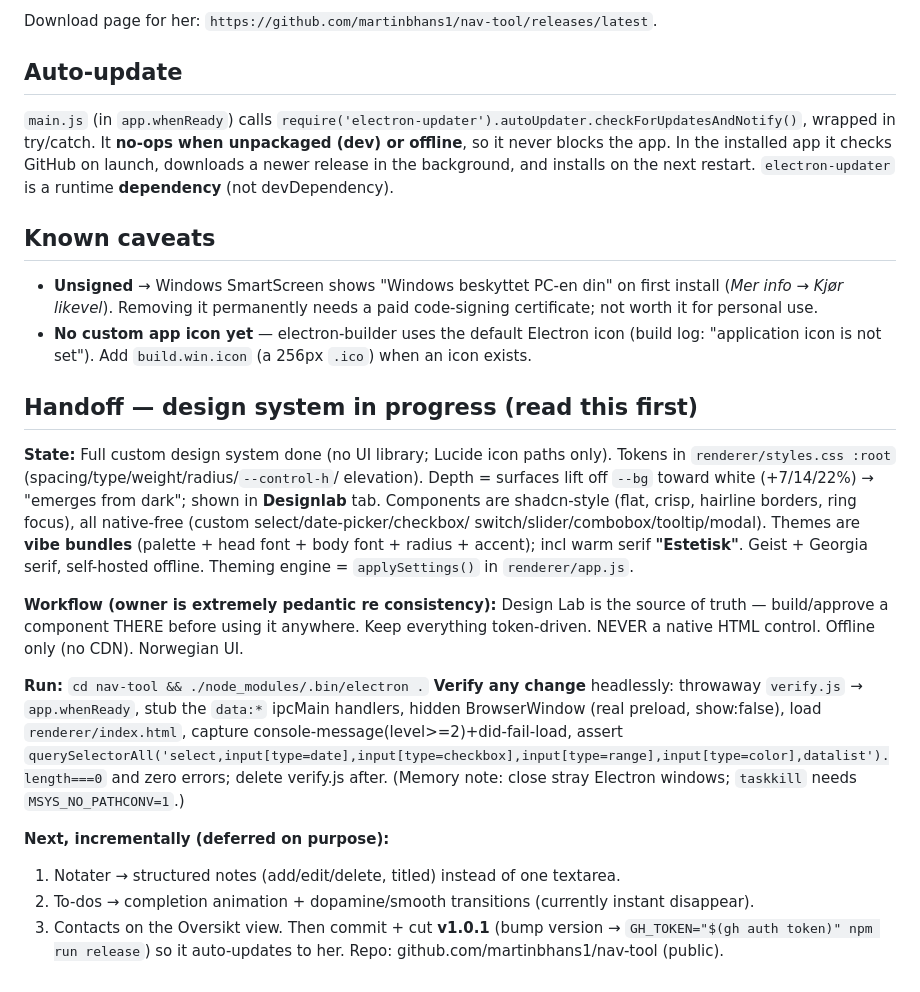
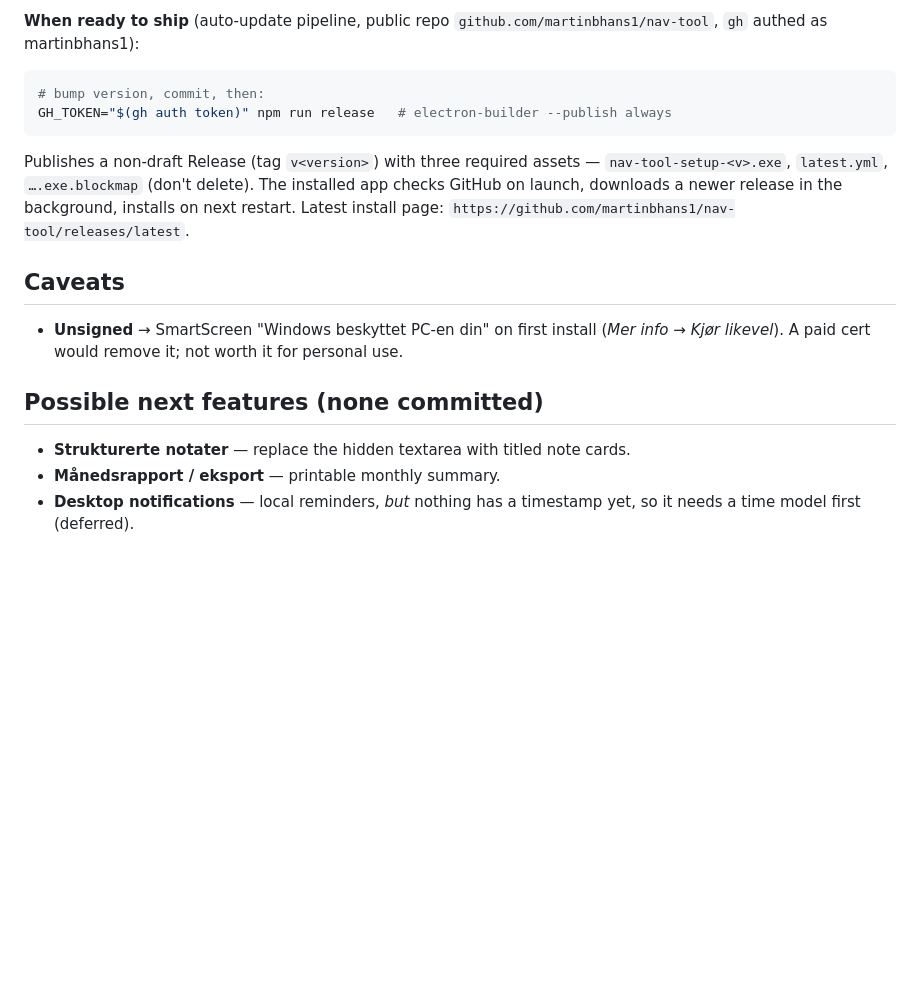
Before and after one commit to martinbhans1/nav-tool, a Markdown page: CLAUDE.md, the part around one of its changes. Drawn GitHub-style; blank space fills up the shorter version.

````diff
--- a/CLAUDE.md
+++ b/CLAUDE.md
@@ -51,48 +131,23 @@ Each release uploads three assets — **all three are required**, do not delete:
 
-Download page for her: `https://github.com/martinbhans1/nav-tool/releases/latest`.
+**When ready to ship** (auto-update pipeline, public repo
+`github.com/martinbhans1/nav-tool`, `gh` authed as martinbhans1):
+```bash
+# bump version, commit, then:
+GH_TOKEN="$(gh auth token)" npm run release   # electron-builder --publish always
+```
+Publishes a non-draft Release (tag `v<version>`) with three required assets —
+`nav-tool-setup-<v>.exe`, `latest.yml`, `….exe.blockmap` (don't delete). The
+installed app checks GitHub on launch, downloads a newer release in the
+background, installs on next restart. Latest install page:
+`https://github.com/martinbhans1/nav-tool/releases/latest`.
 
-## Auto-update
-`main.js` (in `app.whenReady`) calls
-`require('electron-updater').autoUpdater.checkForUpdatesAndNotify()`, wrapped in
-try/catch. It **no-ops when unpackaged (dev) or offline**, so it never blocks the
-app. In the installed app it checks GitHub on launch, downloads a newer release
-in the background, and installs on the next restart. `electron-updater` is a
-runtime **dependency** (not devDependency).
+## Caveats
+- **Unsigned** → SmartScreen "Windows beskyttet PC-en din" on first install
+  (*Mer info → Kjør likevel*). A paid cert would remove it; not worth it for
+  personal use.
 
-## Known caveats
-- **Unsigned** → Windows SmartScreen shows "Windows beskyttet PC-en din" on first
-  install (*Mer info → Kjør likevel*). Removing it permanently needs a paid
-  code-signing certificate; not worth it for personal use.
-- **No custom app icon yet** — electron-builder uses the default Electron icon
-  (build log: "application icon is not set"). Add `build.win.icon` (a 256px
-  `.ico`) when an icon exists.
-
-## Handoff — design system in progress (read this first)
-
-**State:** Full custom design system done (no UI library; Lucide icon paths only).
-Tokens in `renderer/styles.css :root` (spacing/type/weight/radius/`--control-h`/
-elevation). Depth = surfaces lift off `--bg` toward white (+7/14/22%) → "emerges
-from dark"; shown in **Designlab** tab. Components are shadcn-style (flat, crisp,
-hairline borders, ring focus), all native-free (custom select/date-picker/checkbox/
-switch/slider/combobox/tooltip/modal). Themes are **vibe bundles** (palette + head
-font + body font + radius + accent); incl warm serif **"Estetisk"**. Geist + Georgia
-serif, self-hosted offline. Theming engine = `applySettings()` in `renderer/app.js`.
-
-**Workflow (owner is extremely pedantic re consistency):** Design Lab is the source
-of truth — build/approve a component THERE before using it anywhere. Keep everything
-token-driven. NEVER a native HTML control. Offline only (no CDN). Norwegian UI.
-
-**Run:** `cd nav-tool && ./node_modules/.bin/electron .`
-**Verify any change** headlessly: throwaway `verify.js` → `app.whenReady`, stub the
-`data:*` ipcMain handlers, hidden BrowserWindow (real preload, show:false), load
-`renderer/index.html`, capture console-message(level>=2)+did-fail-load, assert
-`querySelectorAll('select,input[type=date],input[type=checkbox],input[type=range],input[type=color],datalist').length===0`
-and zero errors; delete verify.js after. (Memory note: close stray Electron windows;
-`taskkill` needs `MSYS_NO_PATHCONV=1`.)
-
-**Next, incrementally (deferred on purpose):**
-1. Notater → structured notes (add/edit/delete, titled) instead of one textarea.
-2. To-dos → completion animation + dopamine/smooth transitions (currently instant disappear).
-3. Contacts on the Oversikt view.
-Then commit + cut **v1.0.1** (bump version → `GH_TOKEN="$(gh auth token)" npm run release`)
-so it auto-updates to her. Repo: github.com/martinbhans1/nav-tool (public).
+## Possible next features (none committed)
+- **Strukturerte notater** — replace the hidden textarea with titled note cards.
+- **Månedsrapport / eksport** — printable monthly summary.
+- **Desktop notifications** — local reminders, *but* nothing has a timestamp yet,
+  so it needs a time model first (deferred).
````
Also changed, not shown: other parts of CLAUDE.md (+116 -36 lines).
